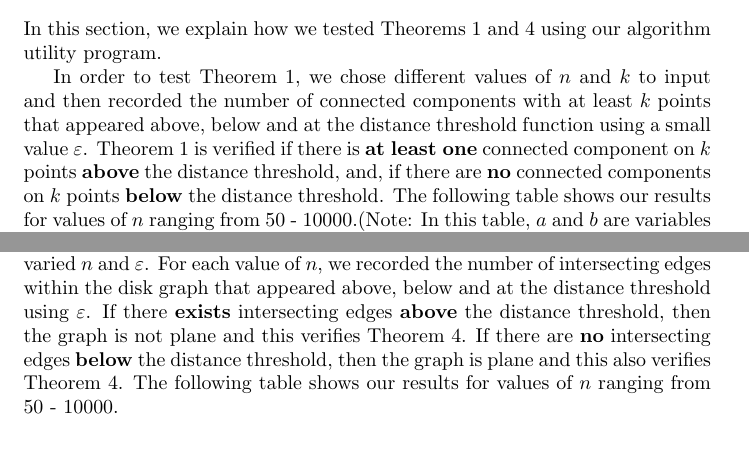
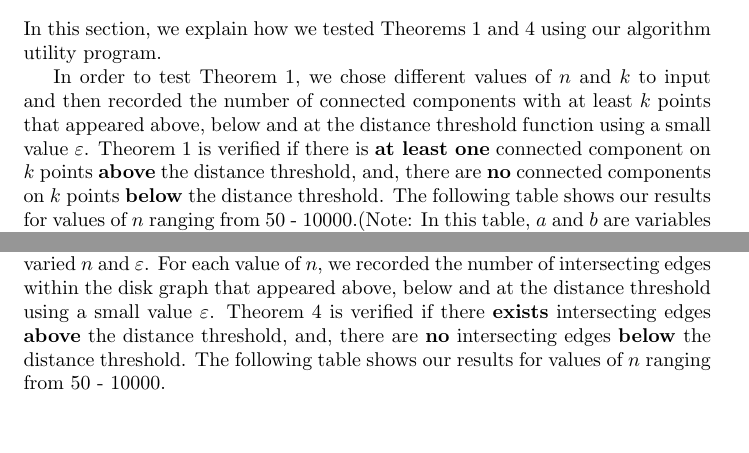
Before and after one commit to evrenkaya/UnitDiskGraphvWITHOUTGRAPHVIEW, a LaTeX document (UnitDiskGraphReport/UDGReport.tex): two parts of pages 3 and 5 of 6, joined at a grey line, cut so that both start at the same text. Compiled offline with pdfLaTeX.

Commit message:
Change LaTeX report

```diff
--- a/UnitDiskGraphReport/UDGReport.tex
+++ b/UnitDiskGraphReport/UDGReport.tex
@@ -73,7 +73,7 @@ determineAllConnectedComponents() - calls the above method for each vertex in th
 \section{Testing}
 In this section, we explain how we tested Theorems 1 and 4 using our algorithm utility program.
 
-In order to test Theorem 1, we chose different values of $n$ and $k$ to input and then recorded the number of connected components with at least $k$ points that appeared above, below and at the distance threshold function using a small value $\varepsilon$. Theorem 1 is verified if there is \textbf{at least one} connected component on $k$ points \textbf{above} the distance threshold, and, if there are \textbf{no} connected components on $k$ points \textbf{below} the distance threshold. The following table shows our results for values of $n$ ranging from 50 - 10000.(Note: In this table, $a$ and $b$ are variables that replace $k$ and $2k-2$ respectively)
+In order to test Theorem 1, we chose different values of $n$ and $k$ to input and then recorded the number of connected components with at least $k$ points that appeared above, below and at the distance threshold function using a small value $\varepsilon$. Theorem 1 is verified if there is \textbf{at least one} connected component on $k$ points \textbf{above} the distance threshold, and, there are \textbf{no} connected components on $k$ points \textbf{below} the distance threshold. The following table shows our results for values of $n$ ranging from 50 - 10000.(Note: In this table, $a$ and $b$ are variables that replace $k$ and $2k-2$ respectively)
 
 \begin{center}
 
@@ -171,7 +171,7 @@ $n$ & $a=k$ & $b=2k-2$ & $\varepsilon$ & $r=n^{-(\frac{a}{b} + \varepsilon)}$ &
 \end{center}
 
 \newpage
-In order to test Theorem 4, we set $a=2$ and $b=3$ as constants and only varied $n$ and $\varepsilon$. For each value of $n$, we recorded the number of intersecting edges within the disk graph that appeared above, below and at the distance threshold using $\varepsilon$. If there \textbf{exists} intersecting edges \textbf{above} the distance threshold, then the graph is not plane and this verifies Theorem 4. If there are \textbf{no} intersecting edges \textbf{below} the distance threshold, then the graph is plane and this also verifies Theorem 4. The following table shows our results for values of $n$ ranging from 50 - 10000.
+In order to test Theorem 4, we set $a=2$ and $b=3$ as constants and only varied $n$ and $\varepsilon$. For each value of $n$, we recorded the number of intersecting edges within the disk graph that appeared above, below and at the distance threshold using a small value $\varepsilon$. Theorem 4 is verified if there \textbf{exists} intersecting edges \textbf{above} the distance threshold, and, there are \textbf{no} intersecting edges \textbf{below} the distance threshold. The following table shows our results for values of $n$ ranging from 50 - 10000.
 
 
 \begin{center}
```
Also changed, not shown: UnitDiskGraphReport/UDGReport.pdf, UnitDiskGraphReport/UDGReport.tex (2 more changed lines), 2 other files.
